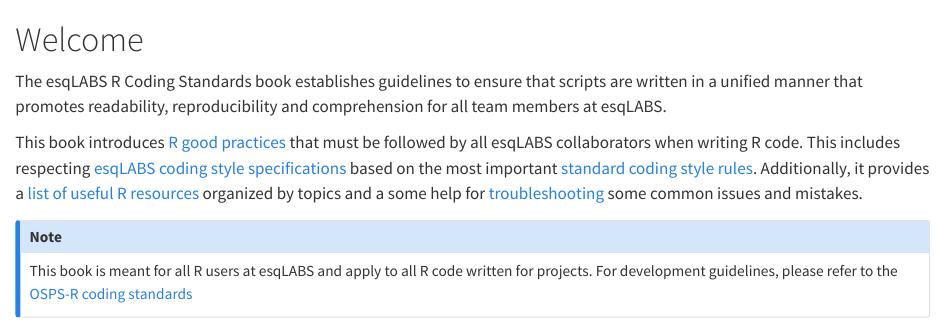
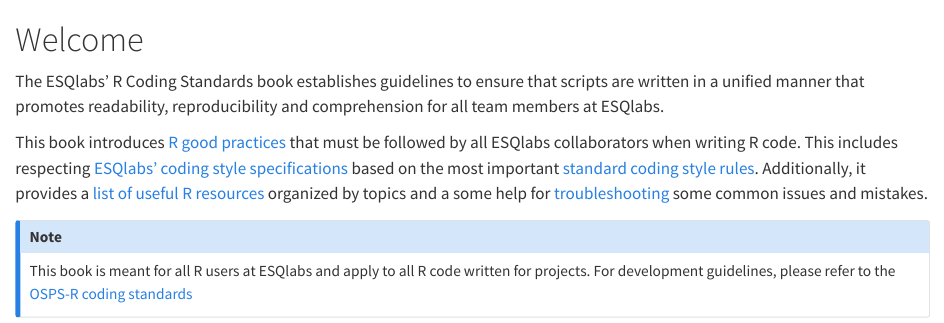
Before and after one commit to esqLABS/ESQlabs-r-guidelines, a Quarto document (index.qmd): the page in a window 1100 px wide, from its top. Rendered offline with R 4.5, knitr and Pandoc in place of Quarto, with nearby package versions.

Commit message:
Change spelling to ESQlabs (#14)

```diff
--- a/good_practices.qmd
+++ b/good_practices.qmd
@@ -1,4 +1,4 @@
-# esqLABS' R good practices
+# ESQlabs' R good practices
 
 ## Within projects
 
--- a/index.qmd
+++ b/index.qmd
@@ -1,9 +1,9 @@
 # Welcome {.unnumbered}
 
-The esqLABS R Coding Standards book establishes guidelines to ensure that scripts are written in a unified manner that promotes readability, reproducibility and comprehension for all team members at esqLABS.
+The ESQlabs' R Coding Standards book establishes guidelines to ensure that scripts are written in a unified manner that promotes readability, reproducibility and comprehension for all team members at ESQlabs.
 
-This book introduces [R good practices](good_practices.qmd) that must be followed by all esqLABS collaborators when writing R code. This includes respecting [esqLABS coding style specifications](style.qmd) based on the most important [standard coding style rules](tidyverse_style.qmd). Additionally, it provides a [list of useful R resources](resources.qmd) organized by topics and a some help for [troubleshooting](troubleshooting.qmd) some common issues and mistakes.
+This book introduces [R good practices](good_practices.qmd) that must be followed by all ESQlabs collaborators when writing R code. This includes respecting [ESQlabs' coding style specifications](style.qmd) based on the most important [standard coding style rules](tidyverse_style.qmd). Additionally, it provides a [list of useful R resources](resources.qmd) organized by topics and a some help for [troubleshooting](troubleshooting.qmd) some common issues and mistakes.
 
 ::: callout-note
-This book is meant for all R users at esqLABS and apply to all R code written for projects. For development guidelines, please refer to the [OSPS-R coding standards](https://github.com/Open-Systems-Pharmacology/Suite/blob/develop/CODING_STANDARDS_R.md)
+This book is meant for all R users at ESQlabs and apply to all R code written for projects. For development guidelines, please refer to the [OSPS-R coding standards](https://github.com/Open-Systems-Pharmacology/Suite/blob/develop/CODING_STANDARDS_R.md)
 :::
--- a/style.qmd
+++ b/style.qmd
@@ -1,6 +1,6 @@
-# esqLABS' R Style Guide
+# ESQlabs' R Style Guide
 
-At esqlabs, we follow the [tidyverse style guide](https://style.tidyverse.org) with very few changes. The following sections will outline the most important differences wit the Tidyverse guide and why these difference exists.
+At ESQlabs, we follow the [tidyverse style guide](https://style.tidyverse.org) with very few changes. The following sections will outline the most important differences wit the Tidyverse guide and why these difference exists.
 
 ## Syntax
 
--- a/tidyverse_style.qmd
+++ b/tidyverse_style.qmd
@@ -12,7 +12,7 @@
 
 Here we highlight the main aspects of the [tidyverse style guide](https://style.tidyverse.org), in a very synthetic way. This is to be used more as a checklist. Please refer to the full tidyverse style guide for more details and examples.
 
-Examples listed here might have been adapted, when appropriate, to follow [esqLABS' style](style.qmd) instead of the Tidyverse one.
+Examples listed here might have been adapted, when appropriate, to follow [ESQlabs' style](style.qmd) instead of the Tidyverse one.
 
 ## Files
 
```
Also changed, not shown: _quarto.yml (+1 -1 lines).
